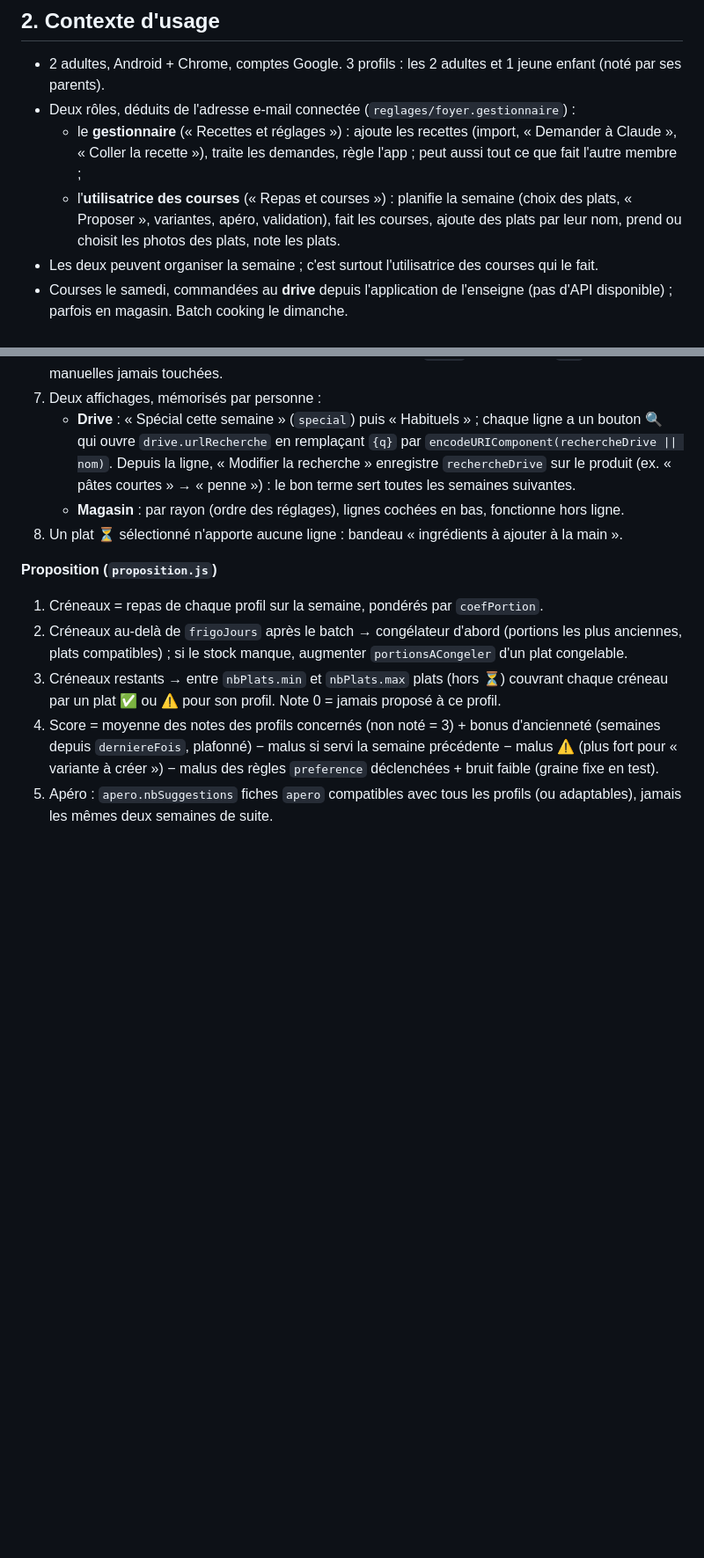
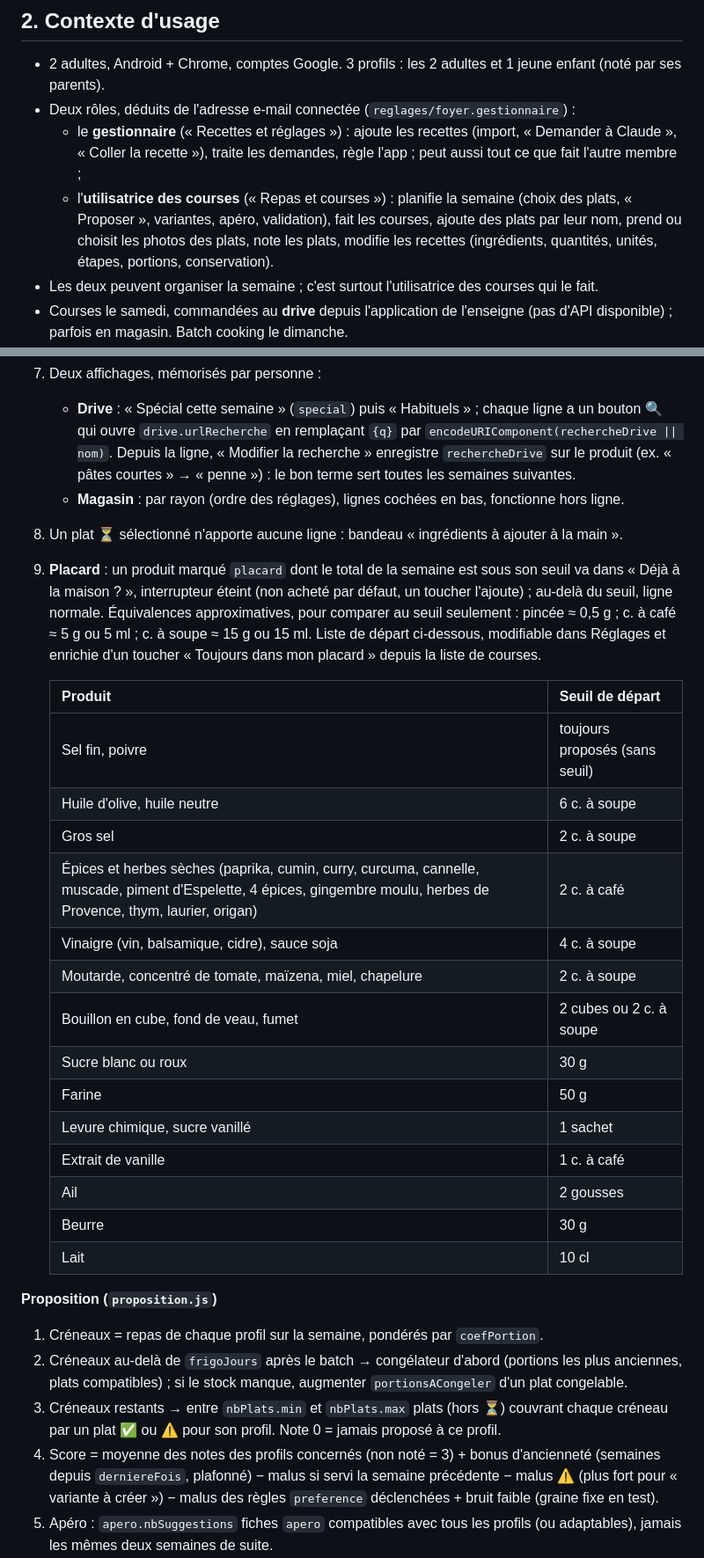
Before and after one commit to Dieroo/Repas-et-liste-de-course, a Markdown page: CLAUDE.md, 2 parts joined by grey strips. Shown at 88% size. Rendered like a GitHub page; blank space fills up the shorter version.

```diff
--- a/CLAUDE.md
+++ b/CLAUDE.md
@@ -25,7 +25,7 @@ Web-app familiale installable (PWA), partagée en temps réel entre deux télép
 - 2 adultes, Android + Chrome, comptes Google. 3 profils : les 2 adultes et 1 jeune enfant (noté par ses parents).
 - Deux rôles, déduits de l'adresse e-mail connectée (`reglages/foyer.gestionnaire`) :
   - le **gestionnaire** (« Recettes et réglages ») : ajoute les recettes (import, « Demander à Claude », « Coller la recette »), traite les demandes, règle l'app ; peut aussi tout ce que fait l'autre membre ;
-  - l'**utilisatrice des courses** (« Repas et courses ») : planifie la semaine (choix des plats, « Proposer », variantes, apéro, validation), fait les courses, ajoute des plats par leur nom, prend ou choisit les photos des plats, note les plats.
+  - l'**utilisatrice des courses** (« Repas et courses ») : planifie la semaine (choix des plats, « Proposer », variantes, apéro, validation), fait les courses, ajoute des plats par leur nom, prend ou choisit les photos des plats, note les plats, modifie les recettes (ingrédients, quantités, unités, étapes, portions, conservation).
 - Les deux peuvent organiser la semaine ; c'est surtout l'utilisatrice des courses qui le fait.
 - Courses le samedi, commandées au **drive** depuis l'application de l'enseigne (pas d'API disponible) ; parfois en magasin. Batch cooking le dimanche.
 - Apéro chaque week-end, avec des incontournables récurrents (boisson).
@@ -331,6 +332,24 @@ besoin: sans_viande | avec_proteine
    - **Drive** : « Spécial cette semaine » (`special`) puis « Habituels » ; chaque ligne a un bouton 🔍 qui ouvre `drive.urlRecherche` en remplaçant `{q}` par `encodeURIComponent(rechercheDrive || nom)`. Depuis la ligne, « Modifier la recherche » enregistre `rechercheDrive` sur le produit (ex. « pâtes courtes » → « penne ») : le bon terme sert toutes les semaines suivantes.
    - **Magasin** : par rayon (ordre des réglages), lignes cochées en bas, fonctionne hors ligne.
 8. Un plat ⏳ sélectionné n'apporte aucune ligne : bandeau « ingrédients à ajouter à la main ».
+9. **Placard** : un produit marqué `placard` dont le total de la semaine est sous son seuil va dans « Déjà à la maison ? », interrupteur éteint (non acheté par défaut, un toucher l'ajoute) ; au-delà du seuil, ligne normale. Équivalences approximatives, pour comparer au seuil seulement : pincée ≈ 0,5 g ; c. à café ≈ 5 g ou 5 ml ; c. à soupe ≈ 15 g ou 15 ml. Liste de départ ci-dessous, modifiable dans Réglages et enrichie d'un toucher « Toujours dans mon placard » depuis la liste de courses.
+
+   | Produit | Seuil de départ |
+   |---|---|
+   | Sel fin, poivre | toujours proposés (sans seuil) |
+   | Huile d'olive, huile neutre | 6 c. à soupe |
+   | Gros sel | 2 c. à soupe |
+   | Épices et herbes sèches (paprika, cumin, curry, curcuma, cannelle, muscade, piment d'Espelette, 4 épices, gingembre moulu, herbes de Provence, thym, laurier, origan) | 2 c. à café |
+   | Vinaigre (vin, balsamique, cidre), sauce soja | 4 c. à soupe |
+   | Moutarde, concentré de tomate, maïzena, miel, chapelure | 2 c. à soupe |
+   | Bouillon en cube, fond de veau, fumet | 2 cubes ou 2 c. à soupe |
+   | Sucre blanc ou roux | 30 g |
+   | Farine | 50 g |
+   | Levure chimique, sucre vanillé | 1 sachet |
+   | Extrait de vanille | 1 c. à café |
+   | Ail | 2 gousses |
+   | Beurre | 30 g |
+   | Lait | 10 cl |
 
 **Proposition (`proposition.js`)**
 1. Créneaux = repas de chaque profil sur la semaine, pondérés par `coefPortion`.
```
Also changed, not shown: other parts of CLAUDE.md (+10 -6 lines).
